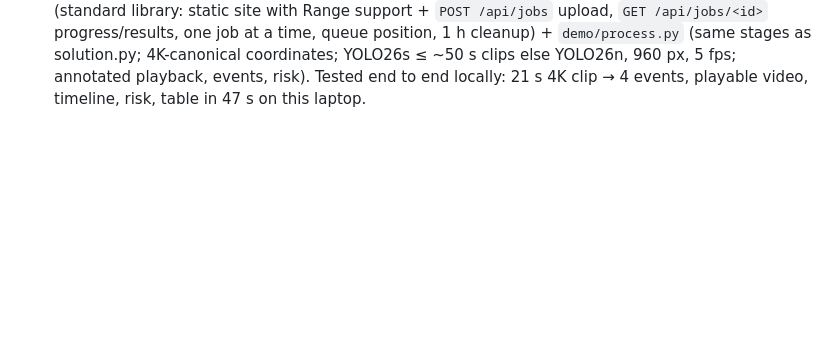
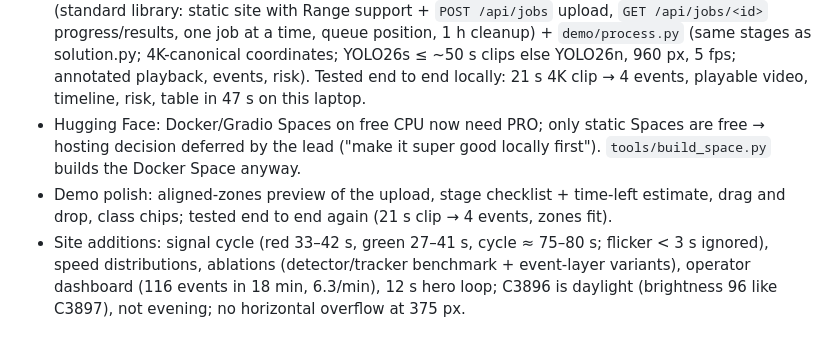
Before and after one commit to Abduloxunov/wiut-cv-traffic-events, a Markdown page: docs/worklog.md, the part around the change. Rendered like a GitHub page; blank space fills up the shorter version.

Commit message:
Worklog: website polish, hosting status
Co-Authored-By: Claude Opus 5.5 <noreply@anthropic.com>

```diff
--- a/docs/worklog.md
+++ b/docs/worklog.md
@@ -405,3 +405,11 @@ design/extras 10 %), one-page report. AI Lab proposal already allows publishing
   queue position, 1 h cleanup) + `demo/process.py` (same stages as solution.py; 4K-canonical coordinates; YOLO26s
   ≤ ~50 s clips else YOLO26n, 960 px, 5 fps; annotated playback, events, risk). Tested end to end locally: 21 s 4K
   clip → 4 events, playable video, timeline, risk, table in 47 s on this laptop.
+- Hugging Face: Docker/Gradio Spaces on free CPU now need PRO; only static Spaces are free → hosting decision
+  deferred by the lead ("make it super good locally first"). `tools/build_space.py` builds the Docker Space anyway.
+- Demo polish: aligned-zones preview of the upload, stage checklist + time-left estimate, drag and drop, class chips;
+  tested end to end again (21 s clip → 4 events, zones fit).
+- Site additions: signal cycle (red 33–42 s, green 27–41 s, cycle ≈ 75–80 s; flicker < 3 s ignored), speed
+  distributions, ablations (detector/tracker benchmark + event-layer variants), operator dashboard (116 events in
+  18 min, 6.3/min), 12 s hero loop; C3896 is daylight (brightness 96 like C3897), not evening; no horizontal overflow
+  at 375 px.
```
